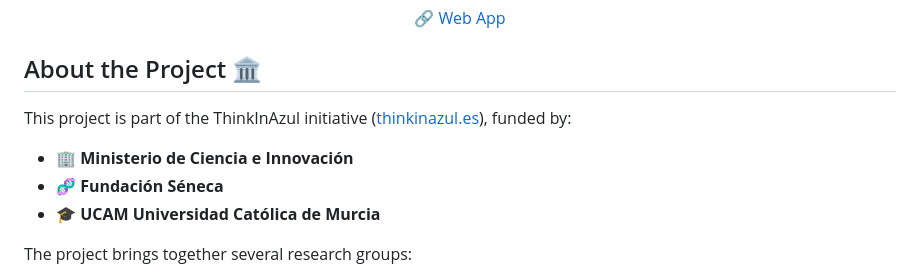
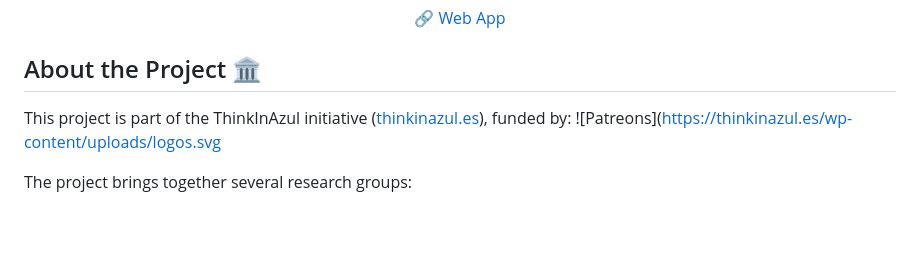
Before and after one commit to farcasucam/ThinkAzul, a Markdown page: README.MD, the part around the change. Drawn GitHub-style; blank space fills up the shorter version.

```diff
--- a/README.MD
+++ b/README.MD
@@ -10,10 +10,7 @@ Welcome to the ThinkInAzul Water Quality Visualization platform. This web applic
 ## About the Project 🏛️
 
 This project is part of the ThinkInAzul initiative ([thinkinazul.es](https://thinkinazul.es/)), funded by:
-
-- 🏢 **Ministerio de Ciencia e Innovación**
-- 🧬 **Fundación Séneca**
-- 🎓 **UCAM Universidad Católica de Murcia**
+![Patreons](https://thinkinazul.es/wp-content/uploads/logos.svg
 
 The project brings together several research groups:
 
```
